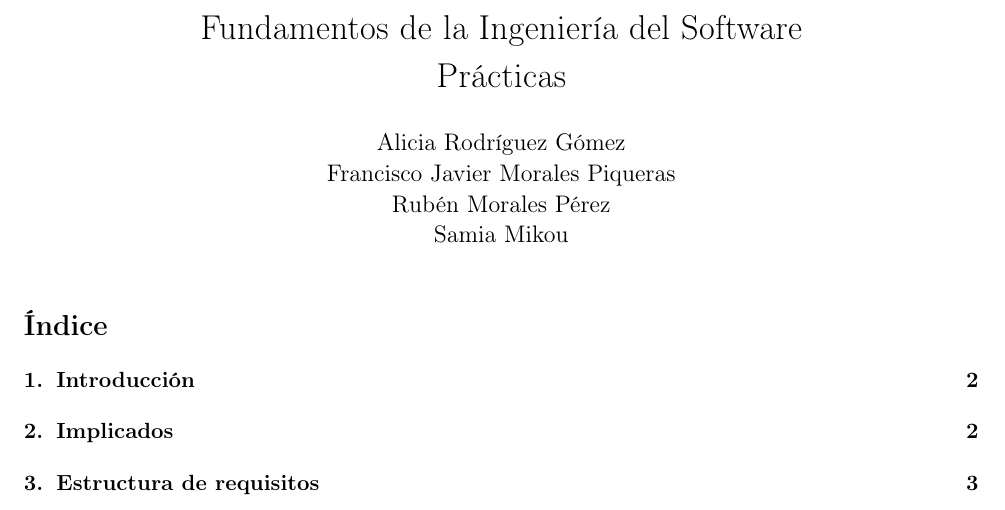
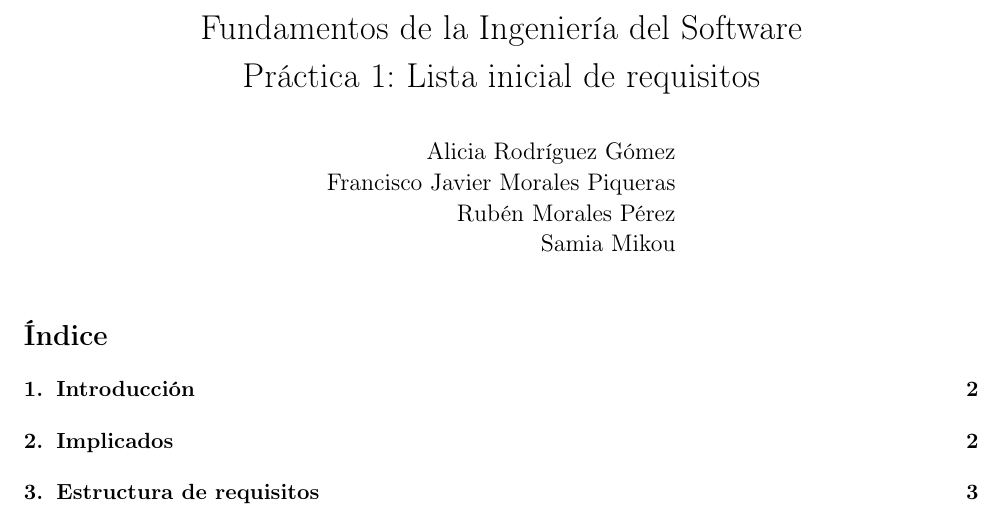
Before and after one commit to Rubenmp/FIS, a LaTeX document (Memoria/memoria.tex): part of page 1 of 6, cut so that both start at the same text. Compiled offline with LaTeX, dvips and Ghostscript.

Commit message:
Corrigiendo título de la práctica y depurando formato

```diff
--- a/Memoria/memoria.tex
+++ b/Memoria/memoria.tex
@@ -66,18 +66,8 @@
 \newcommand{\R}{\mathbb{R}}
 \newcommand{\Z}{\mathbb{Z}}
 
-\usepackage{array} % for defining a new column type
-\usepackage{varwidth} %for the varwidth minipage environment
-\newcolumntype{M}{>{\begin{varwidth}{4cm}}l<{\end{varwidth}}} %M is for Maximal column
-
 \linespread{1.1}                  % Espacio entre líneas.
 \setlength\parindent{0pt}         % Indentación para párrafo.
-
-\title{Fundamentos de la Ingeniería del Software \\ Prácticas}
-\author{Alicia Rodríguez Gómez \\ Francisco Javier Morales Piqueras\\ Rubén Morales Pérez\\ Samia Mikou}
-\date{ }
-
-
 
 
 
@@ -85,6 +75,17 @@
 %					 Inicio del documento
 % % % % % % % % % % % % % % % % % % % % % % % % % % % % % % % % %
 \begin{document}
+
+\title{Fundamentos de la Ingeniería del Software \\ Práctica 1: Lista inicial de requisitos}
+\author{
+	\begin{tabular}{rl}
+		Alicia Rodríguez Gómez \\
+		Francisco Javier Morales Piqueras\\
+		Rubén Morales Pérez\\
+		Samia Mikou \\
+	\end{tabular}
+}
+\date{ }
 
 \maketitle
 \tableofcontents % Generando el indice
```
Also changed, not shown: Memoria/memoria.pdf.
